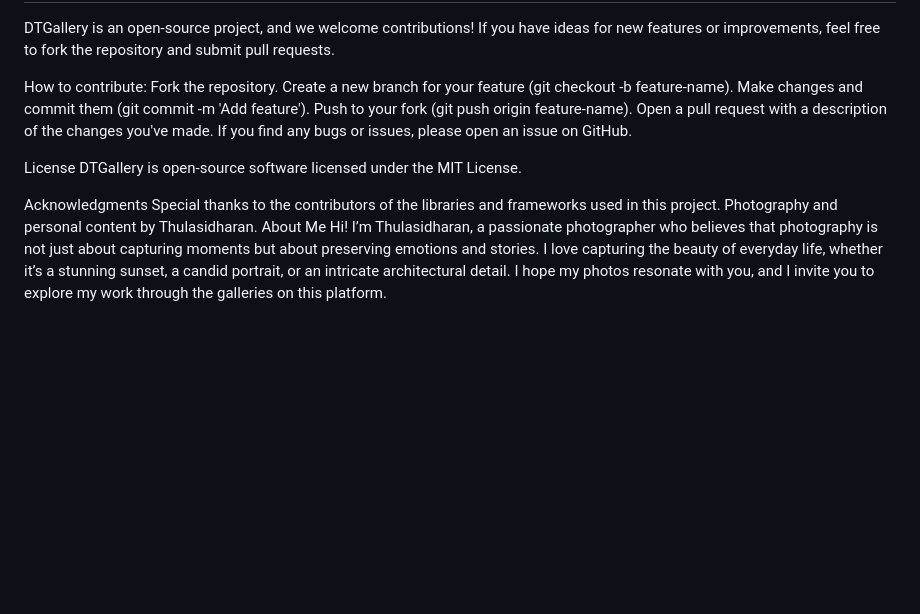
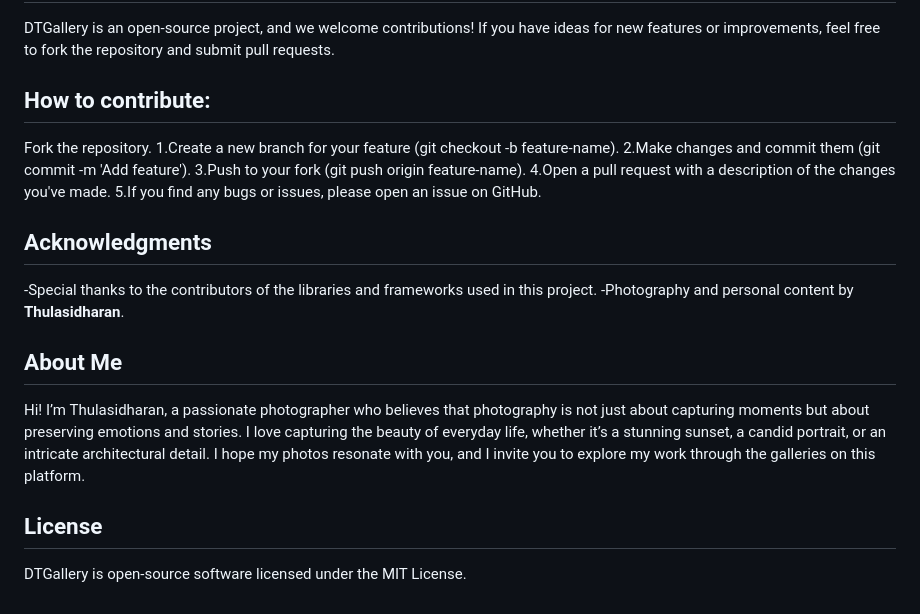
Before and after one commit to dharan-sdc/DTGallery, a Markdown page: README.md, the part around one of its changes. Drawn GitHub-style; blank space fills up the shorter version.

```diff
--- a/README.md
+++ b/README.md
@@ -48,19 +51,21 @@ To run DTGallery locally:
 ## Contribution Guidelines
 DTGallery is an open-source project, and we welcome contributions! If you have ideas for new features or improvements, feel free to fork the repository and submit pull requests.
 
-How to contribute:
+## How to contribute:
 Fork the repository.
-Create a new branch for your feature (git checkout -b feature-name).
-Make changes and commit them (git commit -m 'Add feature').
-Push to your fork (git push origin feature-name).
-Open a pull request with a description of the changes you've made.
-If you find any bugs or issues, please open an issue on GitHub.
+1.Create a new branch for your feature (git checkout -b feature-name).
+2.Make changes and commit them (git commit -m 'Add feature').
+3.Push to your fork (git push origin feature-name).
+4.Open a pull request with a description of the changes you've made.
+5.If you find any bugs or issues, please open an issue on GitHub.
 
-License
+## Acknowledgments
+
+-Special thanks to the contributors of the libraries and frameworks used in this project.
+-Photography and personal content by **Thulasidharan**.
+
+## About Me
+Hi! I’m Thulasidharan, a passionate photographer who believes that photography is not just about capturing moments but about preserving emotions and stories. I love capturing the beauty of everyday life, whether it’s a stunning sunset, a candid portrait, or an intricate architectural detail. I hope my photos resonate with you, and I invite you to explore my work through the galleries on this platform.
+
+## License
 DTGallery is open-source software licensed under the MIT License.
-
-Acknowledgments
-Special thanks to the contributors of the libraries and frameworks used in this project.
-Photography and personal content by Thulasidharan.
-About Me
-Hi! I’m Thulasidharan, a passionate photographer who believes that photography is not just about capturing moments but about preserving emotions and stories. I love capturing the beauty of everyday life, whether it’s a stunning sunset, a candid portrait, or an intricate architectural detail. I hope my photos resonate with you, and I invite you to explore my work through the galleries on this platform.
```
Also changed, not shown: other parts of README.md (+3 -0 lines).
